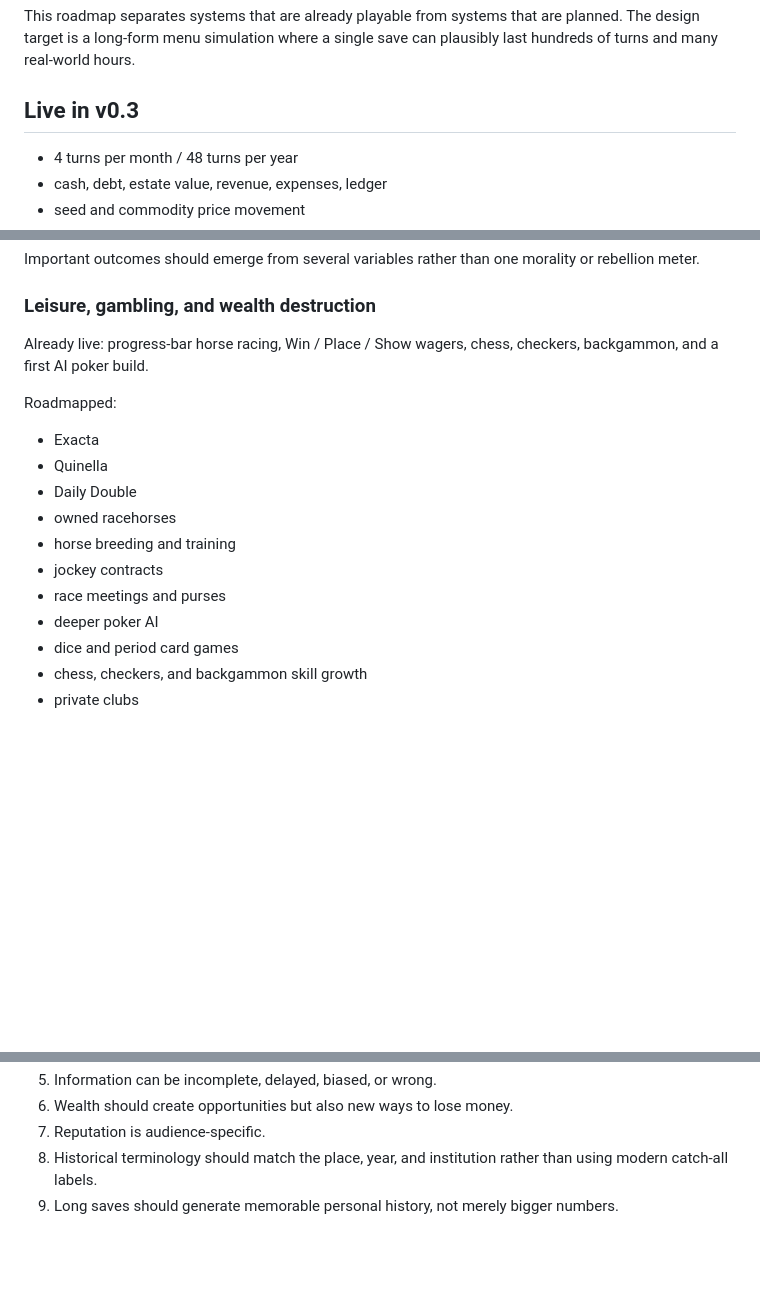
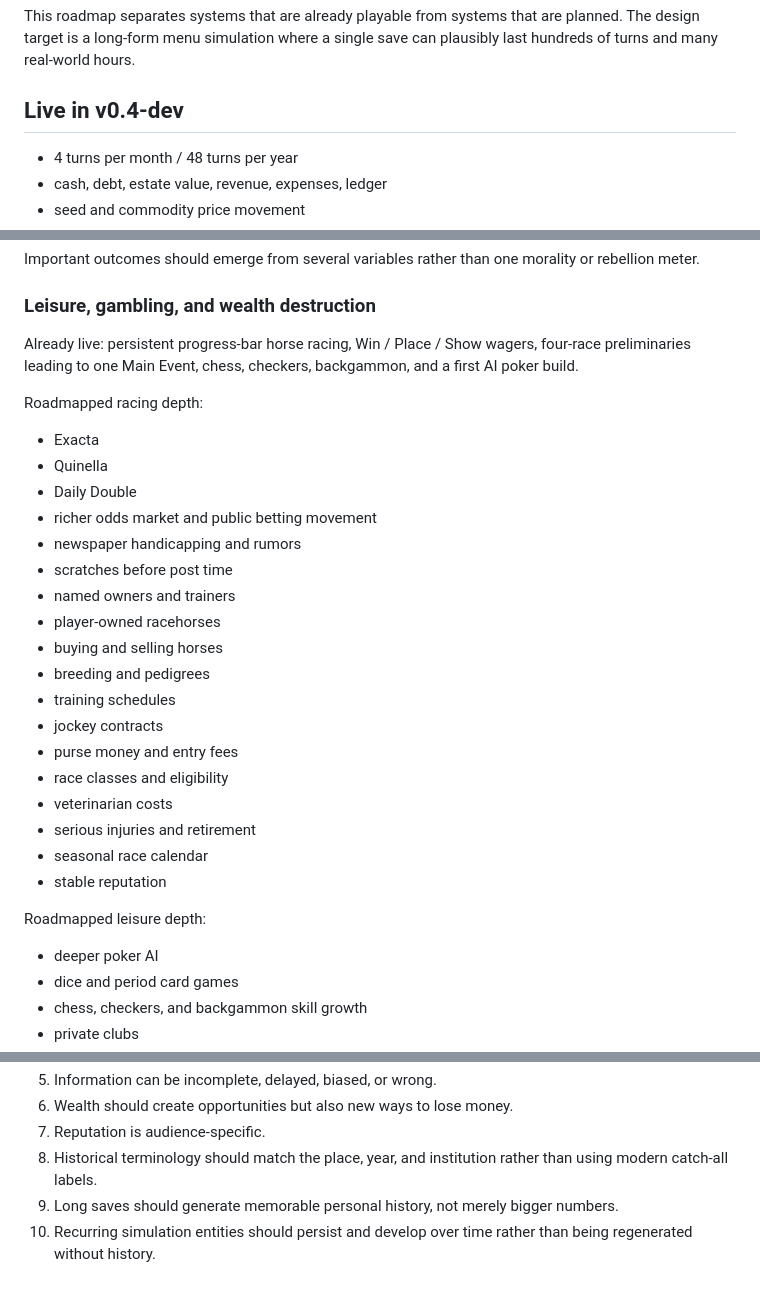
Before and after one commit to dereksparks1982/georgiasun, a Markdown page: ROADMAP.md, 3 parts joined by grey strips. Drawn GitHub-style; blank space fills up the shorter version.

```diff
--- a/ROADMAP.md
+++ b/ROADMAP.md
@@ -2,7 +2,7 @@
 
 This roadmap separates systems that are already playable from systems that are planned. The design target is a long-form menu simulation where a single save can plausibly last hundreds of turns and many real-world hours.
 
-## Live in v0.3
+## Live in v0.4-dev
 
 - 4 turns per month / 48 turns per year
 - cash, debt, estate value, revenue, expenses, ledger
@@ -245,17 +266,31 @@ Important outcomes should emerge from several variables rather than one morality
 
 ### Leisure, gambling, and wealth destruction
 
-Already live: progress-bar horse racing, Win / Place / Show wagers, chess, checkers, backgammon, and a first AI poker build.
+Already live: persistent progress-bar horse racing, Win / Place / Show wagers, four-race preliminaries leading to one Main Event, chess, checkers, backgammon, and a first AI poker build.
 
-Roadmapped:
+Roadmapped racing depth:
 
 - Exacta
 - Quinella
 - Daily Double
-- owned racehorses
-- horse breeding and training
+- richer odds market and public betting movement
+- newspaper handicapping and rumors
+- scratches before post time
+- named owners and trainers
+- player-owned racehorses
+- buying and selling horses
+- breeding and pedigrees
+- training schedules
 - jockey contracts
-- race meetings and purses
+- purse money and entry fees
+- race classes and eligibility
+- veterinarian costs
+- serious injuries and retirement
+- seasonal race calendar
+- stable reputation
+
+Roadmapped leisure depth:
+
 - deeper poker AI
 - dice and period card games
 - chess, checkers, and backgammon skill growth
@@ -315,3 +350,4 @@ A prosperous player should be fully capable of squandering a fortune.
 7. Reputation is audience-specific.
 8. Historical terminology should match the place, year, and institution rather than using modern catch-all labels.
 9. Long saves should generate memorable personal history, not merely bigger numbers.
+10. Recurring simulation entities should persist and develop over time rather than being regenerated without history.
```
Also changed, not shown: other parts of ROADMAP.md (+38 -17 lines).
